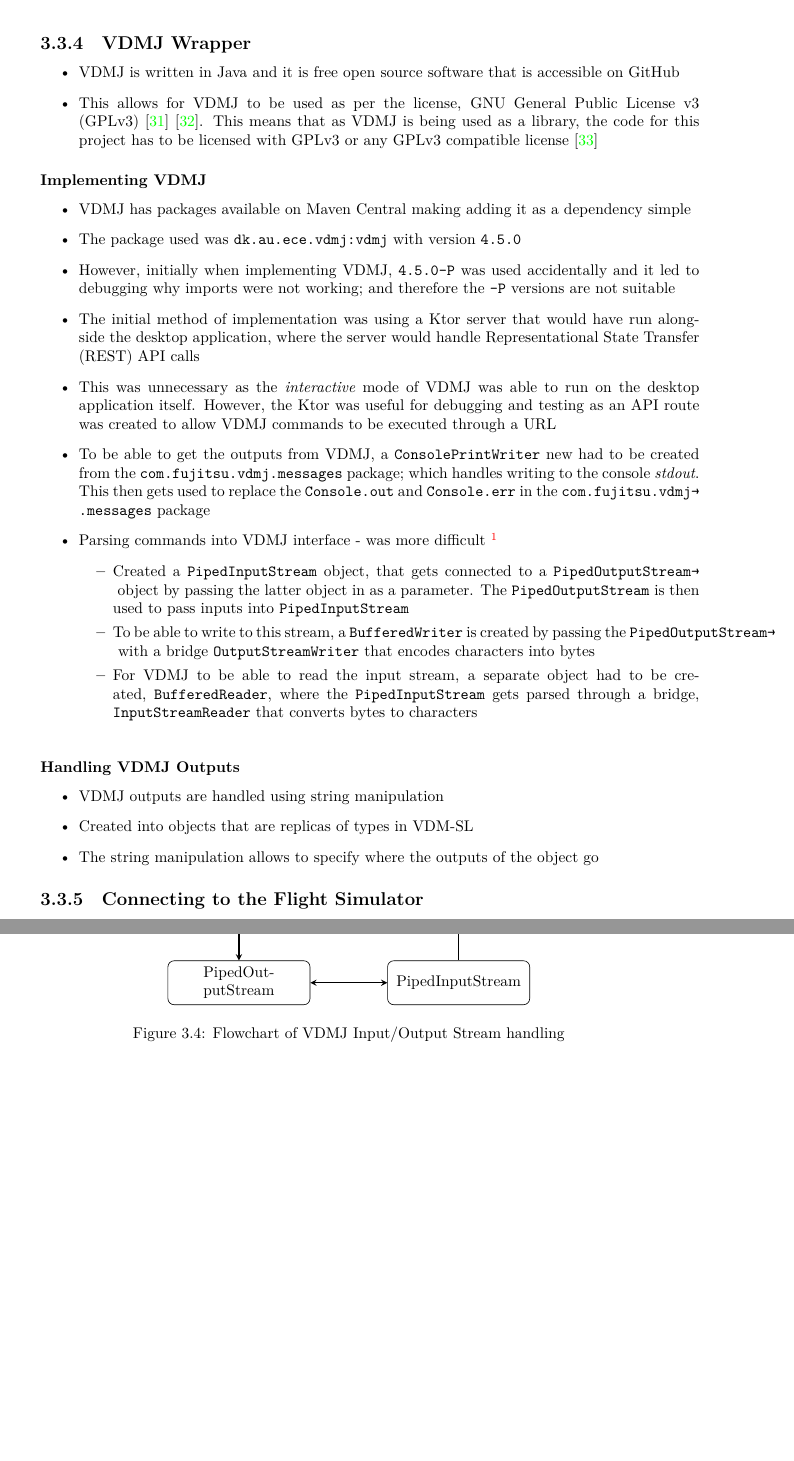
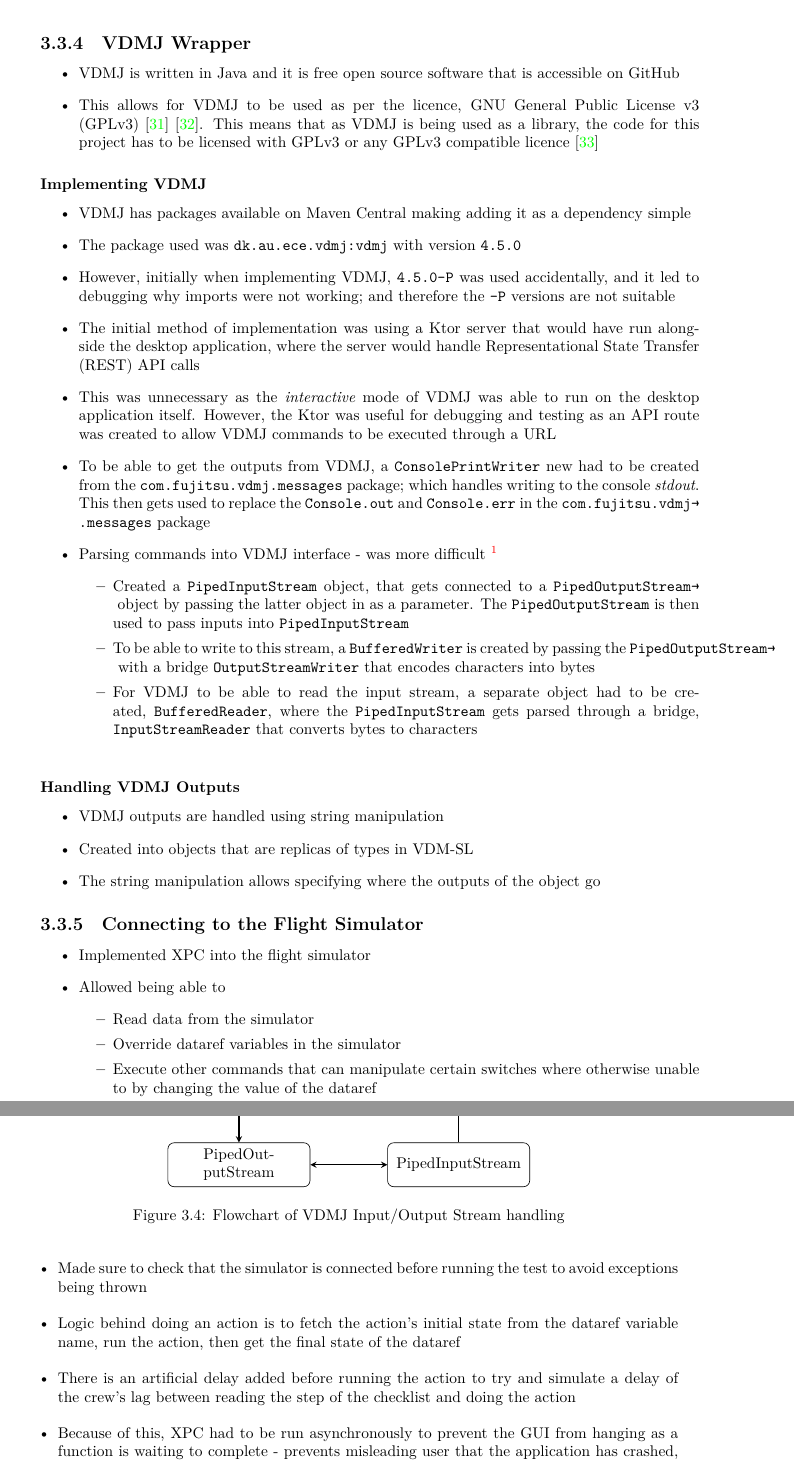
Before and after one commit to smyalygames/checklist-tester, a LaTeX thesis (pub/dissertation/dissertation.tex, which reads pub/dissertation/chapters/design.tex): two parts of pages 16 and 17 of 38, joined at a grey line, cut so that both start at the same text, the shorter picture padded with empty space. The pictures show the PDF file pub/dissertation/dissertation.pdf that the author committed with the source.

Commit message:
feat(dissertation): add xpc implementation in compose

```diff
--- a/pub/dissertation/chapters/design.tex
+++ b/pub/dissertation/chapters/design.tex
@@ -272,17 +272,17 @@ Brief overview of what it is supposed to do... % TODO
 \begin{itemize}
   \item VDMJ is written in Java and it is free open source software that is accessible on
     GitHub
-  \item This allows for VDMJ to be used as per the license, GNU General Public License v3
+  \item This allows for VDMJ to be used as per the licence, GNU General Public License v3
     (GPLv3)~\cite{vdmj:license}~\cite{gpl3}. This means that as VDMJ is being used as a
     library, the code for this project has to be licensed with GPLv3 or any GPLv3 compatible
-    license~\cite{gpl3:library}
+    licence~\cite{gpl3:library}
 \end{itemize}
 
 \subsubsection{Implementing VDMJ}
 \begin{itemize}
   \item VDMJ has packages available on Maven Central making adding it as a dependency simple
   \item The package used was \lstinline|dk.au.ece.vdmj:vdmj| with version \lstinline|4.5.0|
-  \item However, initially when implementing VDMJ, \lstinline|4.5.0-P| was used accidentally
+  \item However, initially when implementing VDMJ, \lstinline|4.5.0-P| was used accidentally,
     and it led to debugging why imports were not working; and therefore the \lstinline|-P|
     versions are not suitable
   \item The initial method of implementation was using a Ktor server that would have run
@@ -342,13 +342,34 @@ Brief overview of what it is supposed to do... % TODO
 \begin{itemize}
   \item VDMJ outputs are handled using string manipulation
   \item Created into objects that are replicas of types in VDM-SL
-  \item The string manipulation allows to specify where the outputs
+  \item The string manipulation allows specifying where the outputs
     of the object go
 \end{itemize}
 
 
 % Talk about how XPC was used here, not how it was implemented
 \subsection{Connecting to the Flight Simulator}
+\begin{itemize}
+  \item Implemented XPC into the flight simulator
+  \item Allowed being able to
+  \begin{itemize}
+    \item Read data from the simulator
+    \item Override dataref variables in the simulator
+    \item Execute other commands that can manipulate certain switches
+      where otherwise unable to by changing the value of the dataref
+  \end{itemize}
+  \item Made sure to check that the simulator is connected before running
+    the test to avoid exceptions being thrown
+  \item Logic behind doing an action is to fetch the action's initial state
+    from the dataref variable name, run the action, then get the final state
+    of the dataref
+  \item There is an artificial delay added before running the action to
+    try and simulate a delay of the crew's lag between reading the step of the
+    checklist and doing the action
+  \item Because of this, XPC had to be run asynchronously to prevent the
+    GUI from hanging as a function is waiting to complete - prevents misleading
+    user that the application has crashed, and it looks better
+\end{itemize}
 
 
 \subsection{Testing}
```
Also changed, not shown: pub/dissertation/dissertation.pdf, pub/dissertation/chapters/design.tex (16 more changed lines), 1 other file.
